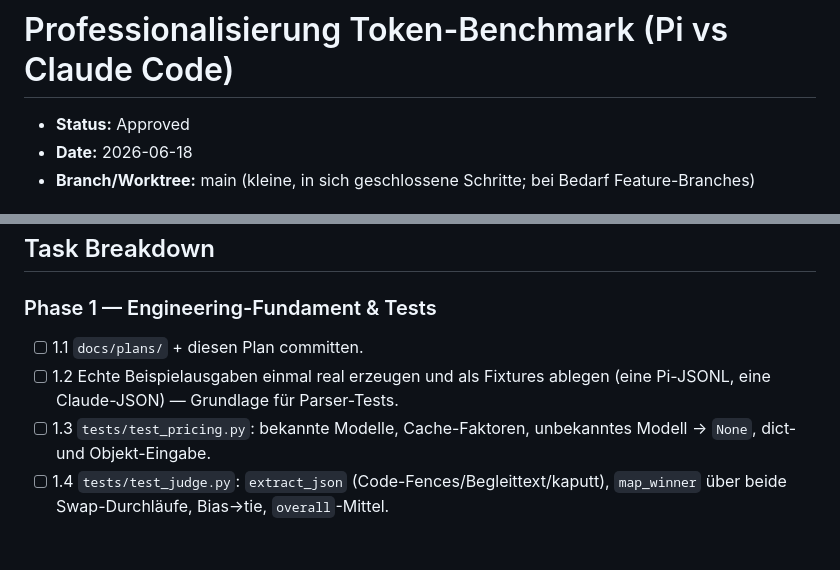
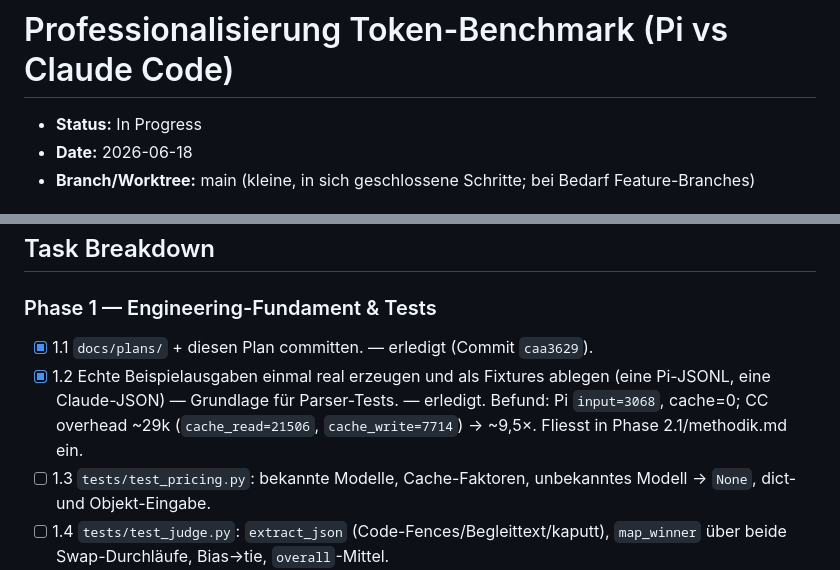
Before and after one commit to Schnoitzel/token-benchmark, a Markdown page: docs/plans/2026-06-18-professionalisierung.md, 2 parts joined by grey strips. Rendered like a GitHub page; blank space fills up the shorter version.

Commit message:
plan: Status In Progress, Schritte 1.1+1.2 abgehakt

```diff
--- a/docs/plans/2026-06-18-professionalisierung.md
+++ b/docs/plans/2026-06-18-professionalisierung.md
@@ -1,6 +1,6 @@
 # Professionalisierung Token-Benchmark (Pi vs Claude Code)
 
-- **Status:** Approved
+- **Status:** In Progress
 - **Date:** 2026-06-18
 - **Branch/Worktree:** main (kleine, in sich geschlossene Schritte; bei Bedarf Feature-Branches)
 
@@ -77,9 +77,11 @@ Realmessungen sind aber jederzeit reproduzierbar abrufbar.
 ## Task Breakdown
 
 ### Phase 1 — Engineering-Fundament & Tests
-- [ ] 1.1 `docs/plans/` + diesen Plan committen.
-- [ ] 1.2 Echte Beispielausgaben einmal real erzeugen und als Fixtures ablegen
-  (eine Pi-JSONL, eine Claude-JSON) — Grundlage für Parser-Tests.
+- [x] 1.1 `docs/plans/` + diesen Plan committen. — erledigt (Commit `caa3629`).
+- [x] 1.2 Echte Beispielausgaben einmal real erzeugen und als Fixtures ablegen
+  (eine Pi-JSONL, eine Claude-JSON) — Grundlage für Parser-Tests. — erledigt.
+  Befund: Pi `input=3068`, cache=0; CC overhead ~29k (`cache_read=21506`,
+  `cache_write=7714`) → ~9,5×. Fliesst in Phase 2.1/methodik.md ein.
 - [ ] 1.3 `tests/test_pricing.py`: bekannte Modelle, Cache-Faktoren, unbekanntes
   Modell → `None`, dict- und Objekt-Eingabe.
 - [ ] 1.4 `tests/test_judge.py`: `extract_json` (Code-Fences/Begleittext/kaputt),
```
